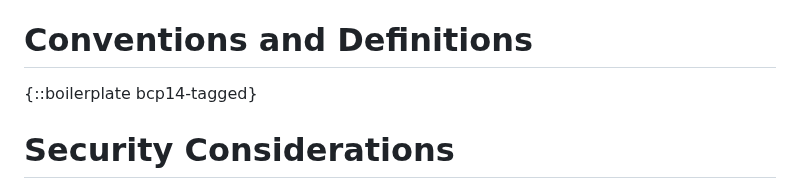
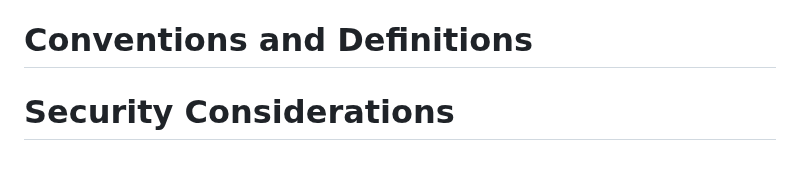
Before and after one commit to gitnnelg/draft-deen-ietf-ipmc-update, a Markdown page: draft-deen-ietf-ipmc-update.md, the part around the change. Drawn GitHub-style; blank space fills up the shorter version.

```diff
--- a/draft-deen-ietf-ipmc-update.md
+++ b/draft-deen-ietf-ipmc-update.md
@@ -99,8 +99,6 @@ The IETF IPMC bylaws obligate the IETF IPMC to manage IETF assets for the benefi
 
 # Conventions and Definitions
 
-{::boilerplate bcp14-tagged}
-
 # Security Considerations
 
 This document has no security considerations.
```
